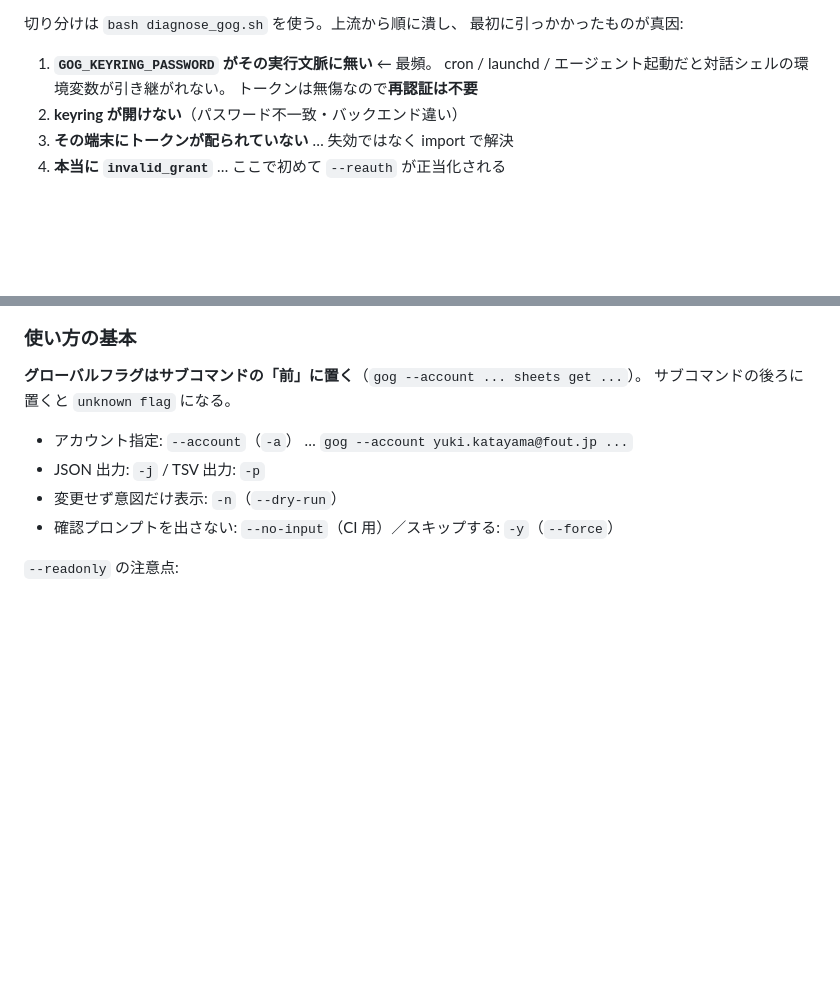
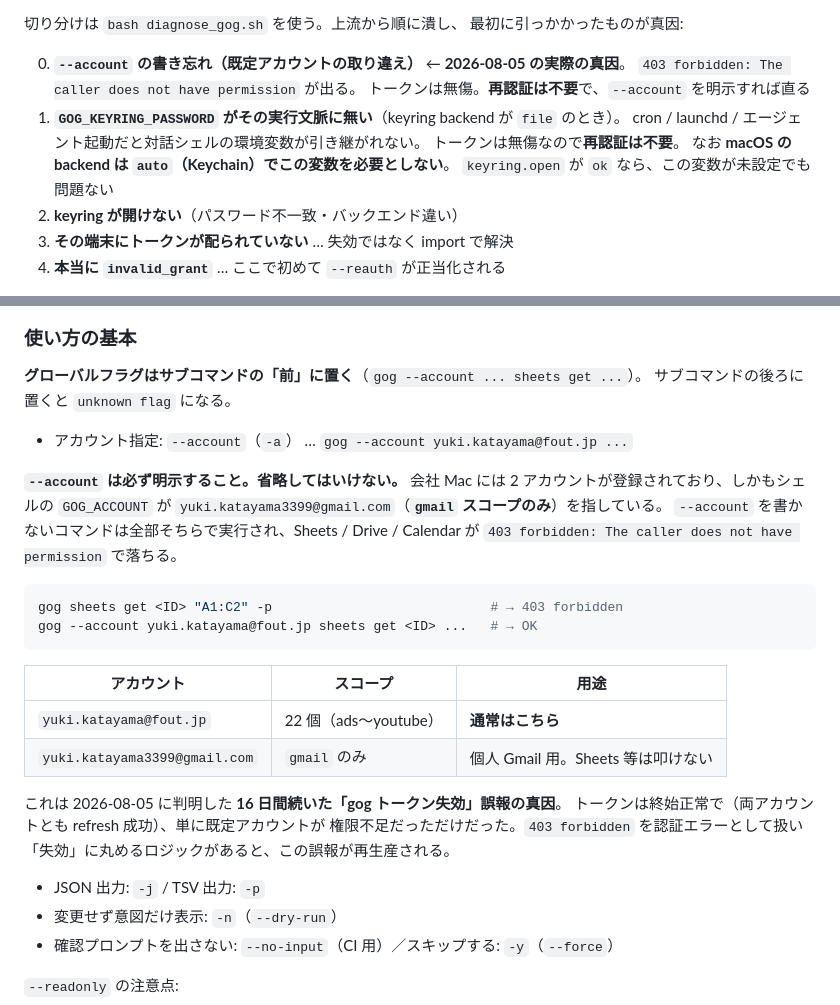
Before and after one commit to yukikatayama3399/claude-configgggggg, a Markdown page: CLAUDE.md, 2 parts joined by grey strips. GitHub-like rendering; blank space fills up the shorter version.

Commit message:
gog トークン失効誤報の真因を CLAUDE.md に記録する
会社 Mac で確定した。原因はトークンではなく既定アカウントの取り違え。

  gog sheets get <ID> "A1:C2" -p                           → 403 forbidden
  gog --account yuki.katayama@fout.jp sheets get <ID> ...  → 正常

会社 Mac には 2 アカウントが登録されており、シェルの GOG_ACCOUNT が
yuki.katayama3399@gmail.com（gmail スコープのみ）を指している。
--account を書かないコマンドはそちらで実行され、Sheets / Drive /
Calendar が権限エラーで落ちる。403 forbidden を認証エラーとして
「失効」に丸めるロジックが、16 日間続いた毎朝の誤報を生んでいた。
トークンは終始正常で、両アカウントとも refresh token exchange は成功していた。

- 使い方の基本に「--account は必ず明示する」を追加し、
  2 アカウントのスコープ差と再現コマンドを記載
- 切り分け手順の先頭に「--account の書き忘れ」を追加
- keyring パスワードの項に、macOS の backend は auto(Keychain) で
  この変数を必要としない旨を追記（誤診の元になるため）

Co-Authored-By: Claude Opus 5 <noreply@anthropic.com>
Claude-Session: https://claude.ai/code/session_01GDBxJVFGateNEJhrtW169y

````diff
--- a/CLAUDE.md
+++ b/CLAUDE.md
@@ -62,9 +62,14 @@ Slack に誤報し続けていた一方で、同じリフレッシュトーク
 切り分けは `bash diagnose_gog.sh` を使う。上流から順に潰し、
 最初に引っかかったものが真因:
 
-1. **`GOG_KEYRING_PASSWORD` がその実行文脈に無い** ← 最頻。
+0. **`--account` の書き忘れ（既定アカウントの取り違え）** ← **2026-08-05 の実際の真因**。
+   `403 forbidden: The caller does not have permission` が出る。
+   トークンは無傷。**再認証は不要**で、`--account` を明示すれば直る
+1. **`GOG_KEYRING_PASSWORD` がその実行文脈に無い**（keyring backend が `file` のとき）。
    cron / launchd / エージェント起動だと対話シェルの環境変数が引き継がれない。
-   トークンは無傷なので**再認証は不要**
+   トークンは無傷なので**再認証は不要**。
+   なお **macOS の backend は `auto`（Keychain）でこの変数を必要としない**。
+   `keyring.open` が `ok` なら、この変数が未設定でも問題ない
 2. **keyring が開けない**（パスワード不一致・バックエンド違い）
 3. **その端末にトークンが配られていない** … 失効ではなく import で解決
 4. **本当に `invalid_grant`** … ここで初めて `--reauth` が正当化される
@@ -85,6 +90,27 @@ Slack に誤報し続けていた一方で、同じリフレッシュトーク
 サブコマンドの後ろに置くと `unknown flag` になる。
 
 - アカウント指定: `--account`（`-a`） … `gog --account yuki.katayama@fout.jp ...`
+
+**`--account` は必ず明示すること。省略してはいけない。**
+会社 Mac には 2 アカウントが登録されており、しかもシェルの `GOG_ACCOUNT` が
+`yuki.katayama3399@gmail.com`（**`gmail` スコープのみ**）を指している。
+`--account` を書かないコマンドは全部そちらで実行され、Sheets / Drive /
+Calendar が `403 forbidden: The caller does not have permission` で落ちる。
+
+```bash
+gog sheets get <ID> "A1:C2" -p                            # → 403 forbidden
+gog --account yuki.katayama@fout.jp sheets get <ID> ...   # → OK
+```
+
+| アカウント | スコープ | 用途 |
+|---|---|---|
+| `yuki.katayama@fout.jp` | 22 個（ads〜youtube） | **通常はこちら** |
+| `yuki.katayama3399@gmail.com` | `gmail` のみ | 個人 Gmail 用。Sheets 等は叩けない |
+
+これは 2026-08-05 に判明した **16 日間続いた「gog トークン失効」誤報の真因**。
+トークンは終始正常で（両アカウントとも refresh 成功）、単に既定アカウントが
+権限不足だっただけだった。`403 forbidden` を認証エラーとして扱い
+「失効」に丸めるロジックがあると、この誤報が再生産される。
 - JSON 出力: `-j` / TSV 出力: `-p`
 - 変更せず意図だけ表示: `-n`（`--dry-run`）
 - 確認プロンプトを出さない: `--no-input`（CI 用）／スキップする: `-y`（`--force`）
````
